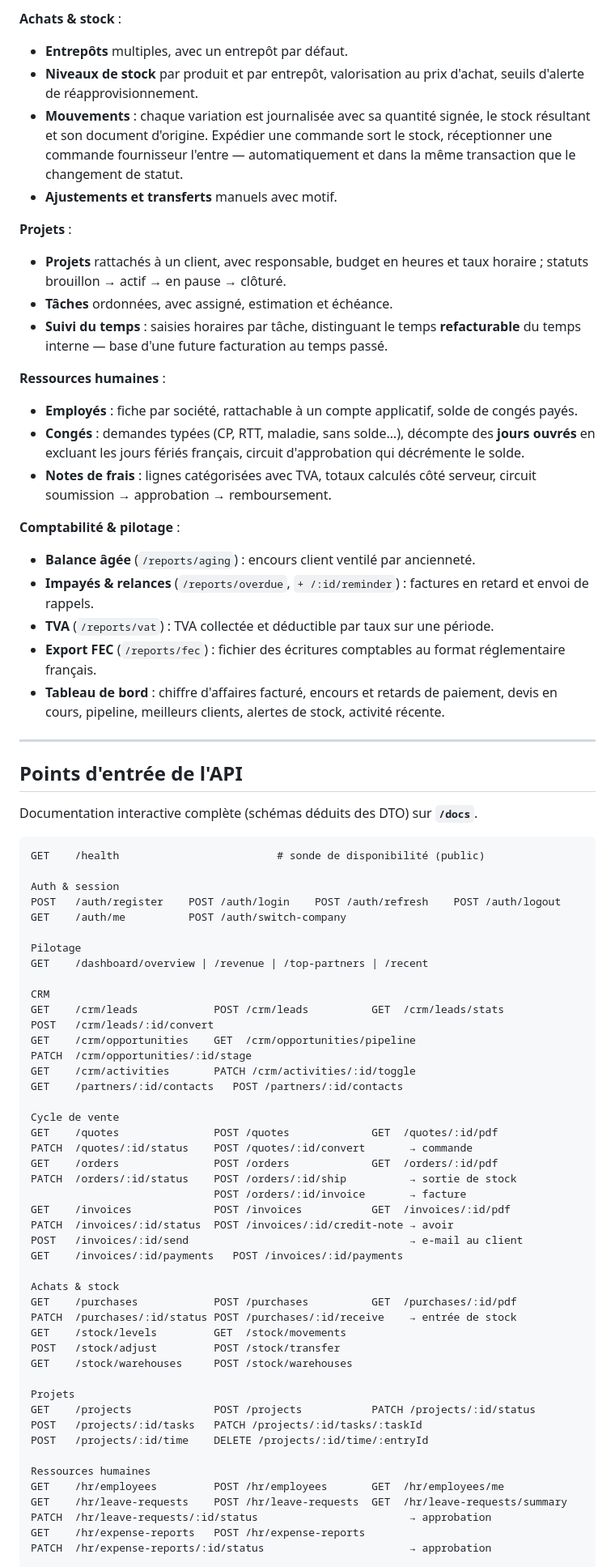
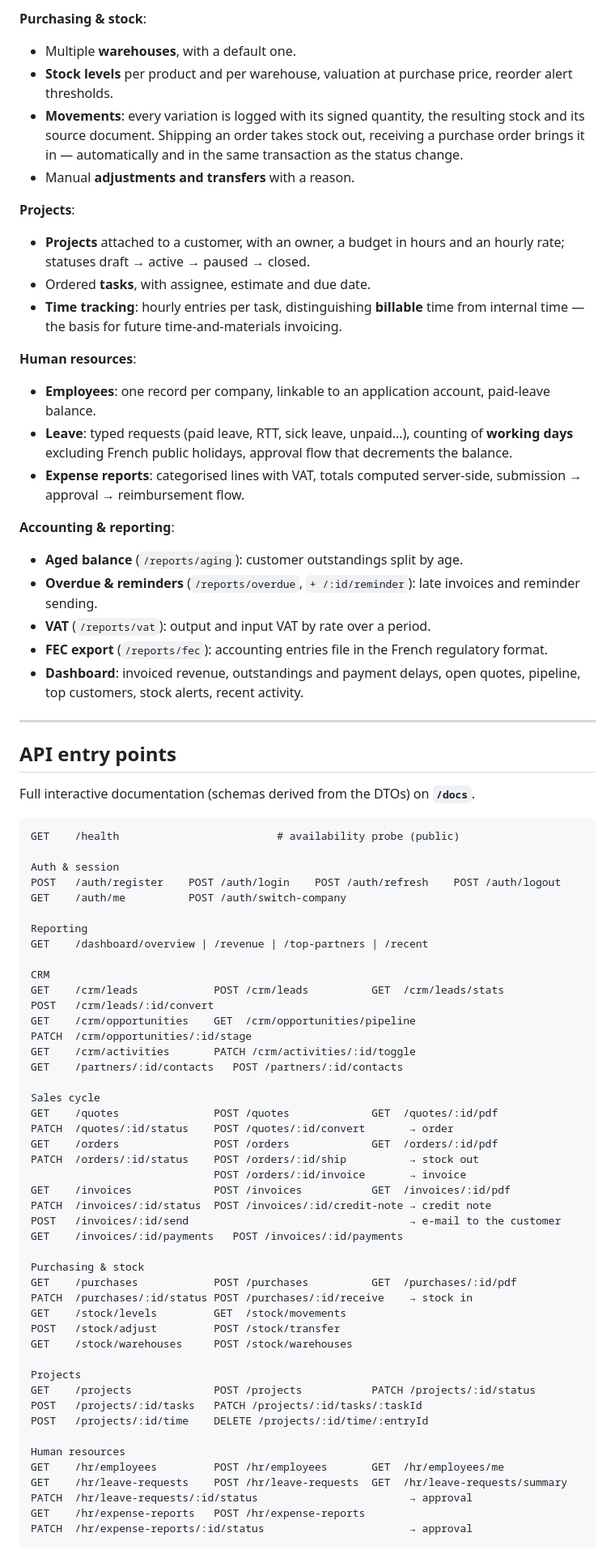
Before and after one commit to Bdexez/up_network2.0, a Markdown page: README.md, the part around one of its changes. Shown at 81% size. GitHub-like rendering.

````diff
--- a/README.md
+++ b/README.md
@@ -207,54 +209,54 @@ ce qui permet d'expirer les accès sans déconnecter brutalement l'utilisateur.
 
-**Achats & stock** :
-- **Entrepôts** multiples, avec un entrepôt par défaut.
-- **Niveaux de stock** par produit et par entrepôt, valorisation au prix d'achat,
-  seuils d'alerte de réapprovisionnement.
-- **Mouvements** : chaque variation est journalisée avec sa quantité signée, le
-  stock résultant et son document d'origine. Expédier une commande sort le stock,
-  réceptionner une commande fournisseur l'entre — automatiquement et dans la même
-  transaction que le changement de statut.
-- **Ajustements et transferts** manuels avec motif.
+**Purchasing & stock**:
+- Multiple **warehouses**, with a default one.
+- **Stock levels** per product and per warehouse, valuation at purchase price,
+  reorder alert thresholds.
+- **Movements**: every variation is logged with its signed quantity, the
+  resulting stock and its source document. Shipping an order takes stock out,
+  receiving a purchase order brings it in — automatically and in the same
+  transaction as the status change.
+- Manual **adjustments and transfers** with a reason.
 
-**Projets** :
-- **Projets** rattachés à un client, avec responsable, budget en heures et taux
-  horaire ; statuts brouillon → actif → en pause → clôturé.
-- **Tâches** ordonnées, avec assigné, estimation et échéance.
-- **Suivi du temps** : saisies horaires par tâche, distinguant le temps
-  **refacturable** du temps interne — base d'une future facturation au temps passé.
+**Projects**:
+- **Projects** attached to a customer, with an owner, a budget in hours and an
+  hourly rate; statuses draft → active → paused → closed.
+- Ordered **tasks**, with assignee, estimate and due date.
+- **Time tracking**: hourly entries per task, distinguishing **billable** time
+  from internal time — the basis for future time-and-materials invoicing.
 
-**Ressources humaines** :
-- **Employés** : fiche par société, rattachable à un compte applicatif, solde de
-  congés payés.
-- **Congés** : demandes typées (CP, RTT, maladie, sans solde…), décompte des
-  **jours ouvrés** en excluant les jours fériés français, circuit d'approbation
-  qui décrémente le solde.
-- **Notes de frais** : lignes catégorisées avec TVA, totaux calculés côté serveur,
-  circuit soumission → approbation → remboursement.
+**Human resources**:
+- **Employees**: one record per company, linkable to an application account,
+  paid-leave balance.
+- **Leave**: typed requests (paid leave, RTT, sick leave, unpaid…), counting of
+  **working days** excluding French public holidays, approval flow that
+  decrements the balance.
+- **Expense reports**: categorised lines with VAT, totals computed server-side,
+  submission → approval → reimbursement flow.
 
-**Comptabilité & pilotage** :
-- **Balance âgée** (`/reports/aging`) : encours client ventilé par ancienneté.
-- **Impayés & relances** (`/reports/overdue`, `+ /:id/reminder`) : factures en
-  retard et envoi de rappels.
-- **TVA** (`/reports/vat`) : TVA collectée et déductible par taux sur une période.
-- **Export FEC** (`/reports/fec`) : fichier des écritures comptables au format
-  réglementaire français.
-- **Tableau de bord** : chiffre d'affaires facturé, encours et retards de paiement,
-  devis en cours, pipeline, meilleurs clients, alertes de stock, activité récente.
+**Accounting & reporting**:
+- **Aged balance** (`/reports/aging`): customer outstandings split by age.
+- **Overdue & reminders** (`/reports/overdue`, `+ /:id/reminder`): late invoices
+  and reminder sending.
+- **VAT** (`/reports/vat`): output and input VAT by rate over a period.
+- **FEC export** (`/reports/fec`): accounting entries file in the French
+  regulatory format.
+- **Dashboard**: invoiced revenue, outstandings and payment delays, open quotes,
+  pipeline, top customers, stock alerts, recent activity.
 
 ---
 
-## Points d'entrée de l'API
+## API entry points
 
-Documentation interactive complète (schémas déduits des DTO) sur **`/docs`**.
+Full interactive documentation (schemas derived from the DTOs) on **`/docs`**.
 
 ```
-GET    /health                         # sonde de disponibilité (public)
+GET    /health                         # availability probe (public)
 
 Auth & session
 POST   /auth/register    POST /auth/login    POST /auth/refresh    POST /auth/logout
 GET    /auth/me          POST /auth/switch-company
 
-Pilotage
+Reporting
 GET    /dashboard/overview | /revenue | /top-partners | /recent
 
 CRM
@@ -265,33 +267,33 @@ PATCH  /crm/opportunities/:id/stage
 GET    /crm/activities       PATCH /crm/activities/:id/toggle
 GET    /partners/:id/contacts   POST /partners/:id/contacts
 
-Cycle de vente
+Sales cycle
 GET    /quotes               POST /quotes             GET  /quotes/:id/pdf
-PATCH  /quotes/:id/status    POST /quotes/:id/convert       → commande
+PATCH  /quotes/:id/status    POST /quotes/:id/convert       → order
 GET    /orders               POST /orders             GET  /orders/:id/pdf
-PATCH  /orders/:id/status    POST /orders/:id/ship          → sortie de stock
-                             POST /orders/:id/invoice       → facture
+PATCH  /orders/:id/status    POST /orders/:id/ship          → stock out
+                             POST /orders/:id/invoice       → invoice
 GET    /invoices             POST /invoices           GET  /invoices/:id/pdf
-PATCH  /invoices/:id/status  POST /invoices/:id/credit-note → avoir
-POST   /invoices/:id/send                                   → e-mail au client
+PATCH  /invoices/:id/status  POST /invoices/:id/credit-note → credit note
+POST   /invoices/:id/send                                   → e-mail to the customer
 GET    /invoices/:id/payments   POST /invoices/:id/payments
 
-Achats & stock
+Purchasing & stock
 GET    /purchases            POST /purchases          GET  /purchases/:id/pdf
-PATCH  /purchases/:id/status POST /purchases/:id/receive    → entrée de stock
+PATCH  /purchases/:id/status POST /purchases/:id/receive    → stock in
 GET    /stock/levels         GET  /stock/movements
 POST   /stock/adjust         POST /stock/transfer
 GET    /stock/warehouses     POST /stock/warehouses
 
-Projets
+Projects
 GET    /projects             POST /projects           PATCH /projects/:id/status
 POST   /projects/:id/tasks   PATCH /projects/:id/tasks/:taskId
 POST   /projects/:id/time    DELETE /projects/:id/time/:entryId
 
-Ressources humaines
+Human resources
 GET    /hr/employees         POST /hr/employees       GET  /hr/employees/me
 GET    /hr/leave-requests    POST /hr/leave-requests  GET  /hr/leave-requests/summary
-PATCH  /hr/leave-requests/:id/status                        → approbation
+PATCH  /hr/leave-requests/:id/status                        → approval
 GET    /hr/expense-reports   POST /hr/expense-reports
-PATCH  /hr/expense-reports/:id/status                       → approbation
+PATCH  /hr/expense-reports/:id/status                       → approval
 
````
Also changed, not shown: other parts of README.md (+169 -168 lines).
